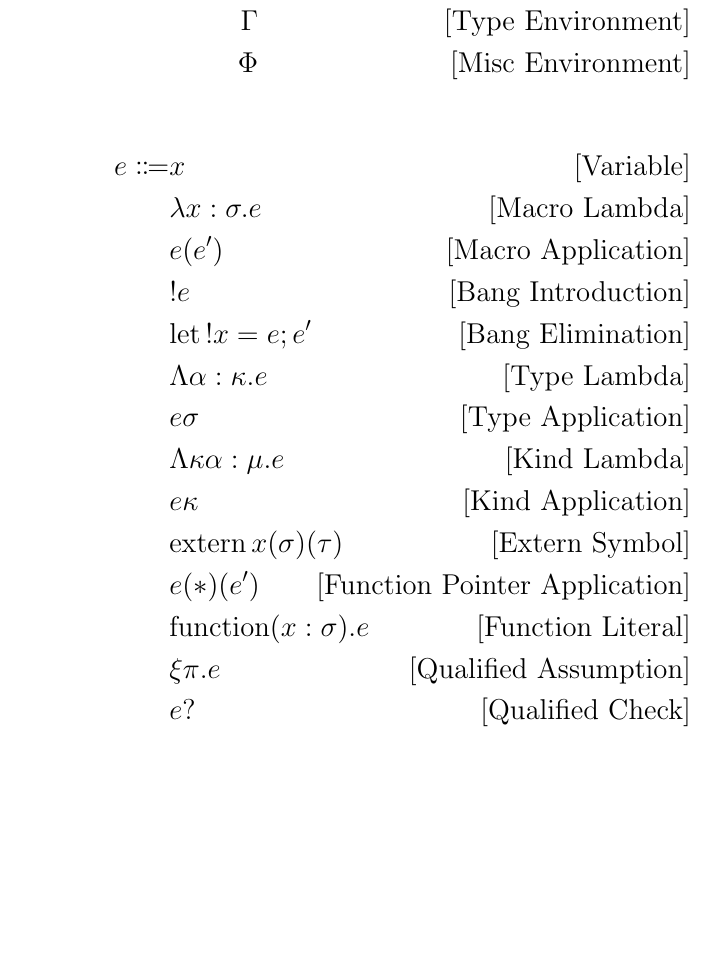
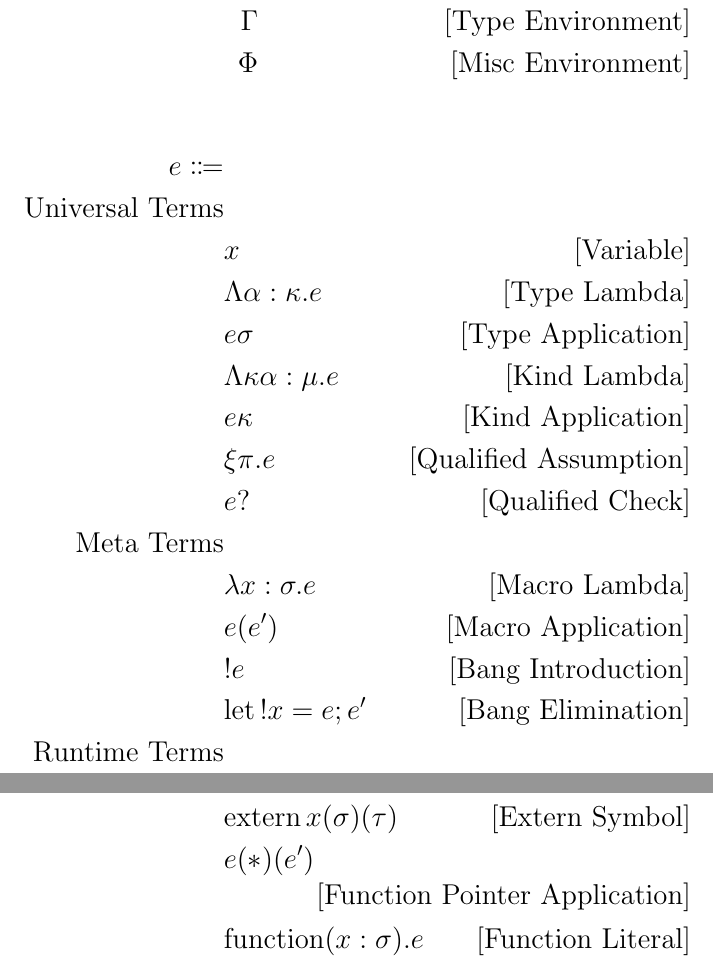
Before and after one commit to Superstar64/aith, a LaTeX document (documentation/type_system.tex): part of page 1 of 10 before the commit and two parts of pages 1 and 2 of 11 after it, the two joined at a grey line, cut so that both start at the same text, the shorter picture padded with empty space. Compiled offline with pdfLaTeX.

```diff
--- a/documentation/type_system.tex
+++ b/documentation/type_system.tex
@@ -17,38 +17,46 @@
 \end{align*}
 
 \begin{align*}
-e \Coloneqq & x \tag*{[Variable]}\\
+e \Coloneqq & \\
+\text{Universal Terms} \\
+& x \tag*{[Variable]}\\
+& \Lambda \alpha : \kappa. e \tag*{[Type Lambda]} \\
+& e \sigma \tag*{[Type Application]} \\
+& \Lambda \kappa \alpha : \mu. e \tag*{[Kind Lambda]} \\
+& e \kappa \tag*{[Kind Application]} \\
+& \xi \pi. e \tag*{[Qualified Assumption]} \\
+& e? \tag*{[Qualified Check]} \\
+\text{Meta Terms} \\
 & \lambda x : \sigma. e \tag*{[Macro Lambda]}\\
 & e(e') \tag*{[Macro Application]}\\
 & !e \tag*{[Bang Introduction]} \\
 & \text{let} \, !x = e; e' \tag*{[Bang Elimination]} \\
-& \Lambda \alpha : \kappa. e \tag*{[Type Lambda]} \\
-& e \sigma \tag*{[Type Application]} \\
-& \Lambda \kappa \alpha : \mu. e \tag*{[Kind Lambda]} \\
-& e \kappa \tag*{[Kind Application]} \\
+\text{Runtime Terms} \\
 & \text{extern} \, x (\sigma) (\tau) \tag*{[Extern Symbol]} \\
 & e(*)(e') \tag*{[Function Pointer Application]} \\
 & \text{function} (x : \sigma). e \tag*{[Function Literal]} \\
-& \xi \pi. e \tag*{[Qualified Assumption]} \\
-& e? \tag*{[Qualified Check]} \\
 & \text{alias} \, x = e; e' \tag*{[Runtime Let]} \\
 & \#(e, e') \tag*{[Runtime Pair Introduction]} \\
 & \text{alias} (x, x') = e; e' \tag*{[Runtime Pair Elimination]} \\
 & \text{pack}  \alpha : \kappa. \sigma \, e \tag*{[Recursive Pack]}\\
 & \text{unpack} \, e \tag*{[Recursive Unpack]} \\
 \\
-\sigma, \tau, \pi \Coloneqq & \alpha \tag* {[Type Variable]}\\
-& \sigma \to \tau \tag*{[Macro]}\\
-& !\sigma \tag*{[Bang]} \\
+\sigma, \tau, \pi \Coloneqq \\
+\text{Universal Types} \\
+& \alpha \tag* {[Type Variable]}\\
 & \forall \alpha : \kappa. \sigma \tag*{[Type Forall]}\\
 & \forall \kappa \alpha : \mu. \sigma \tag*{[Kind Forall]}\\
+& \pi \Rightarrow \sigma \tag*{[Erased Qualified Type]} \\
 & \lambda \alpha : \kappa. \sigma \tag*{[Type Operator]} \\
 & \sigma (\tau) \tag*{[Type Construction]} \\
 & \Lambda \kappa \alpha : \mu. \sigma \tag*{[Poly Operator]} \\
 & \sigma (\kappa) \tag*{[Poly Construction]} \\
+\text{Meta Types} \\
+& \sigma \to \tau \tag*{[Macro]}\\
+& !\sigma \tag*{[Bang]} \\
+\text{Runtime Types} \\
 & \sigma (*) (\tau) \tag*{[Function Pointer]}\\
 & \sigma \, \text{function}(\tau) \tag*{[Function Literal Type]} \\
-& \pi \Rightarrow \sigma \tag*{[Erased Qualified Type]} \\
 & \text{Copy} \, \sigma \tag*{[Runtime Copyable Constraint]} \\
 & \#(\sigma, \tau) \tag*{[Runtime Pair]} \\
 & \text{Recursive} \alpha : \kappa. \sigma \tag*{[Recursive Type]} \\
```
Also changed, not shown: README.md, documentation/type_system.tex (88 more changed lines), 3 other files.
